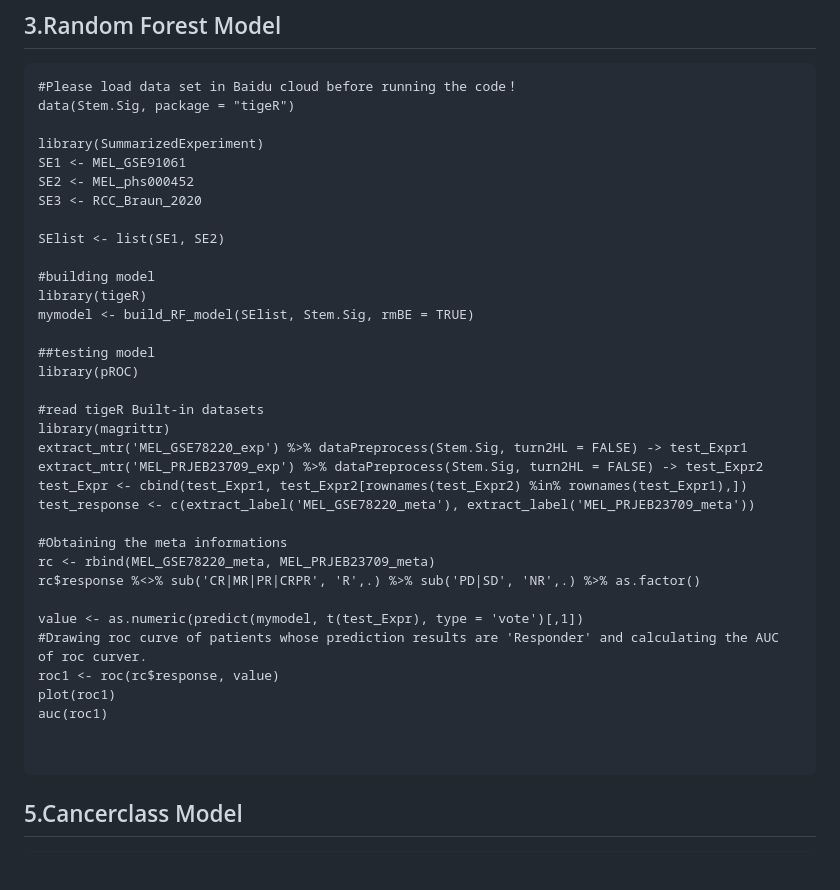
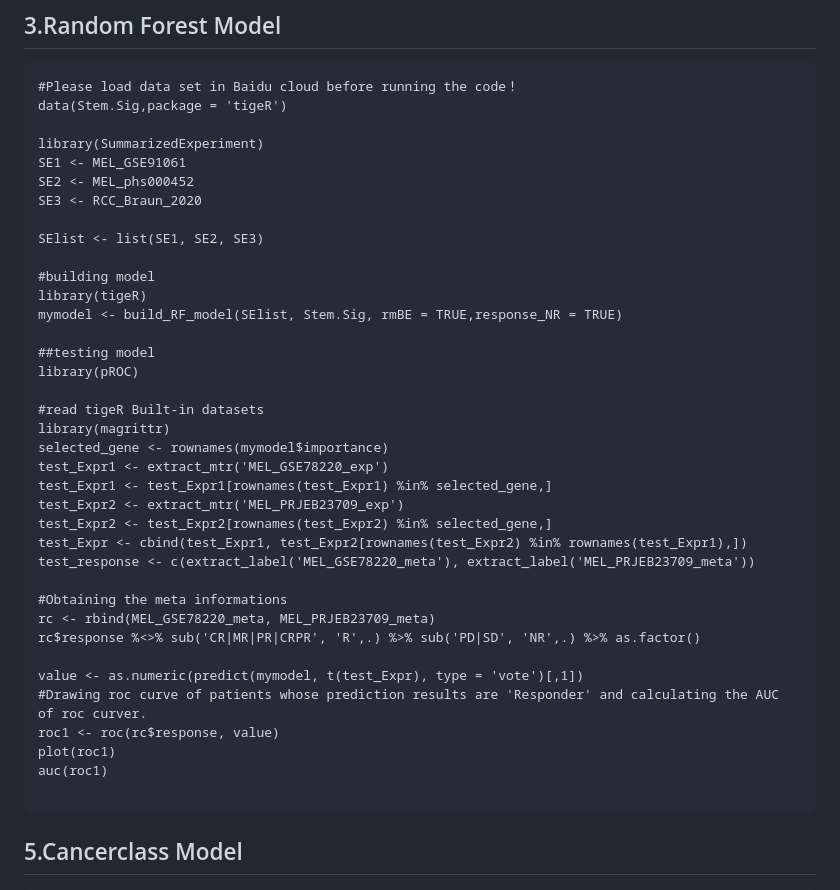
Before and after one commit to YuLab-SMU/tigeR, a Markdown page: README.md, the part around the change. GitHub-like rendering; blank space fills up the shorter version.

Commit message:
renew README.md

````diff
--- a/README.md
+++ b/README.md
@@ -70,26 +70,29 @@ auc(roc1)
 
 ```
 #Please load data set in Baidu cloud before running the code！
-data(Stem.Sig, package = "tigeR")
+data(Stem.Sig,package = 'tigeR')
 
 library(SummarizedExperiment)
 SE1 <- MEL_GSE91061
 SE2 <- MEL_phs000452
 SE3 <- RCC_Braun_2020
 
-SElist <- list(SE1, SE2)
+SElist <- list(SE1, SE2, SE3)
 
 #building model
 library(tigeR)
-mymodel <- build_RF_model(SElist, Stem.Sig, rmBE = TRUE)
+mymodel <- build_RF_model(SElist, Stem.Sig, rmBE = TRUE,response_NR = TRUE)
 
 ##testing model
 library(pROC)
 
 #read tigeR Built-in datasets
 library(magrittr)
-extract_mtr('MEL_GSE78220_exp') %>% dataPreprocess(Stem.Sig, turn2HL = FALSE) -> test_Expr1
-extract_mtr('MEL_PRJEB23709_exp') %>% dataPreprocess(Stem.Sig, turn2HL = FALSE) -> test_Expr2
+selected_gene <- rownames(mymodel$importance)
+test_Expr1 <- extract_mtr('MEL_GSE78220_exp')
+test_Expr1 <- test_Expr1[rownames(test_Expr1) %in% selected_gene,]
+test_Expr2 <- extract_mtr('MEL_PRJEB23709_exp')
+test_Expr2 <- test_Expr2[rownames(test_Expr2) %in% selected_gene,]
 test_Expr <- cbind(test_Expr1, test_Expr2[rownames(test_Expr2) %in% rownames(test_Expr1),])
 test_response <- c(extract_label('MEL_GSE78220_meta'), extract_label('MEL_PRJEB23709_meta'))
 
@@ -102,7 +105,6 @@ value <- as.numeric(predict(mymodel, t(test_Expr), type = 'vote')[,1])
 roc1 <- roc(rc$response, value)
 plot(roc1)
 auc(roc1)
-
 
 ```
 
````
